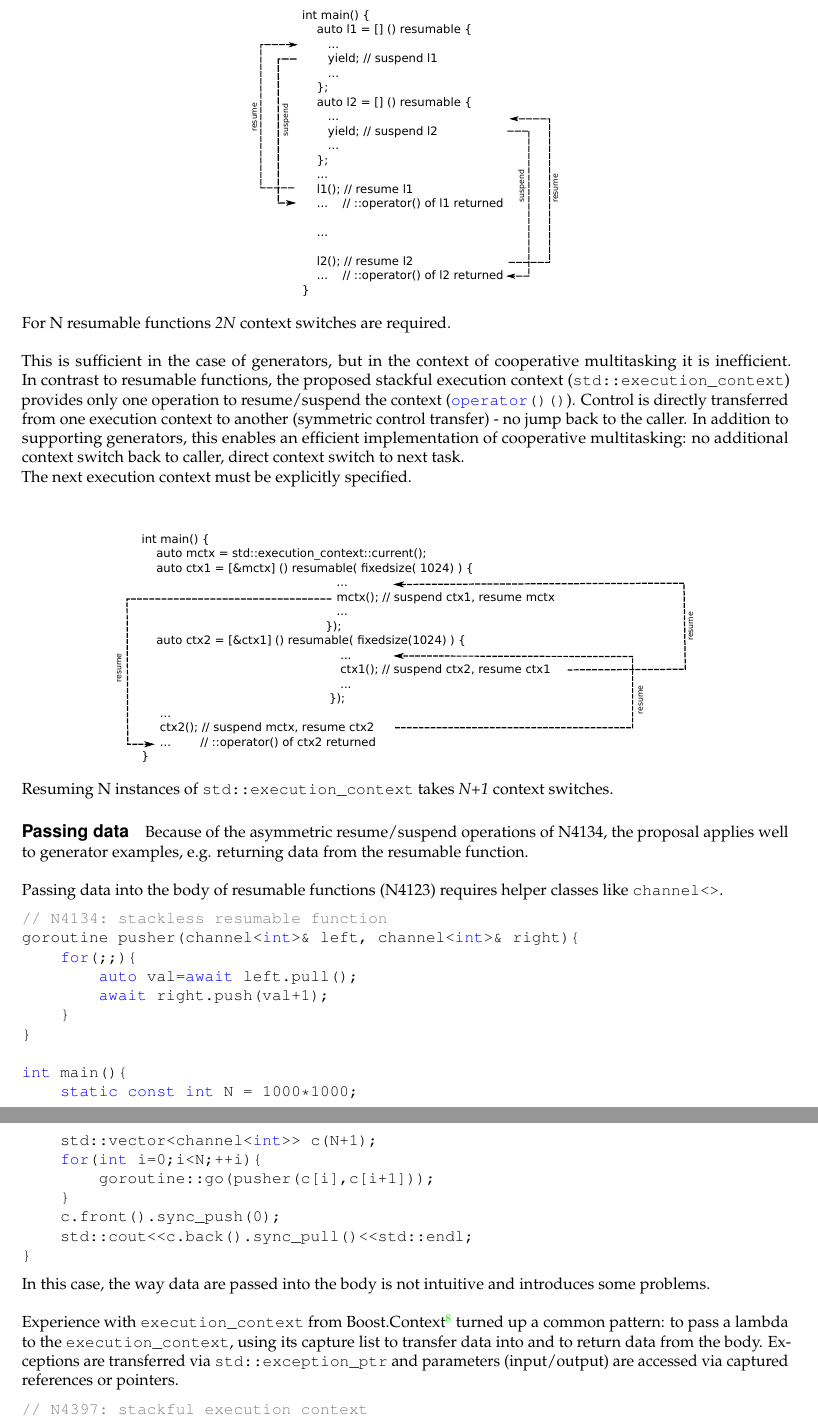
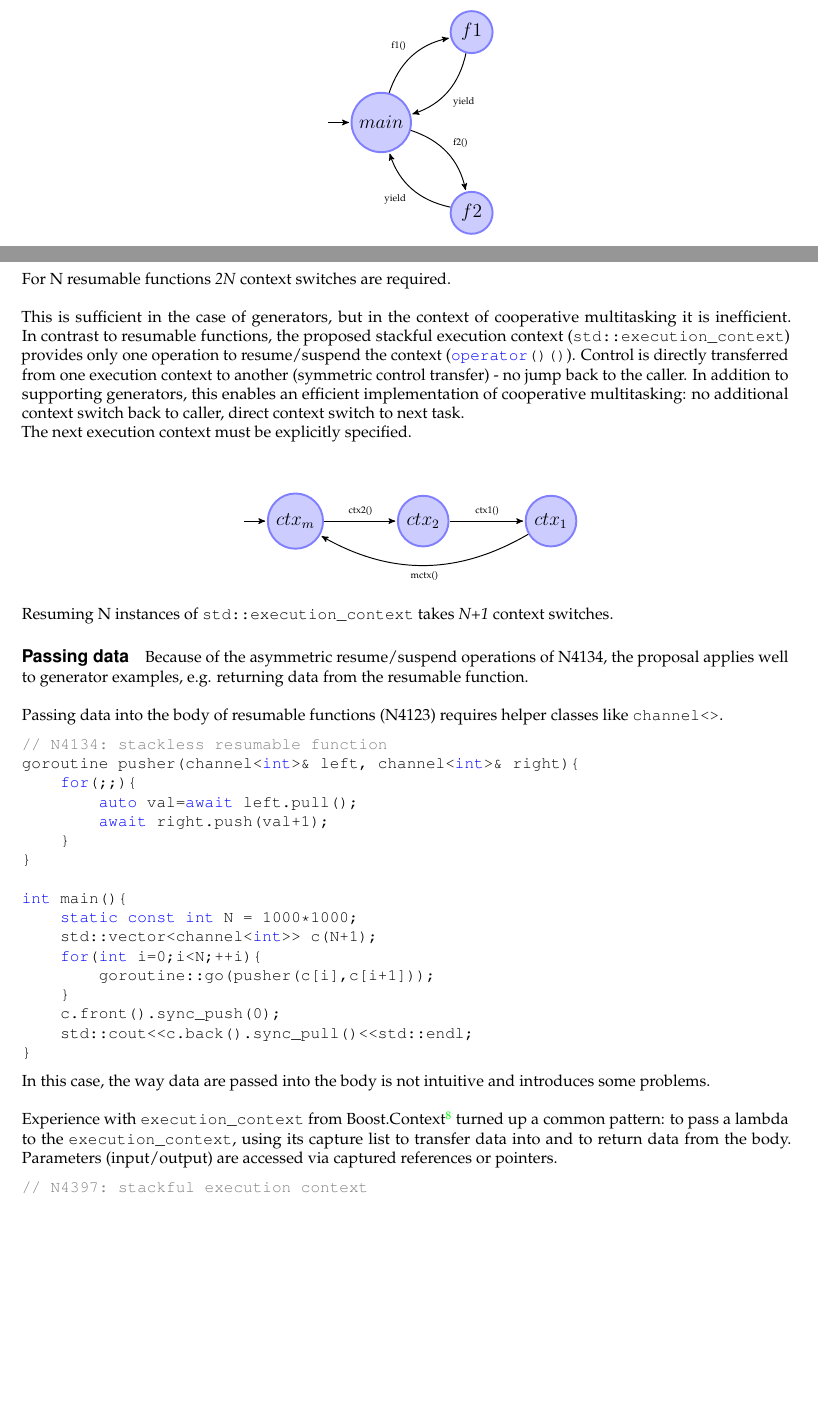
Before and after one commit to olk/P0099, a LaTeX document (n4397.tex, which reads commands.tex, discussion.tex, graphs/asymm.tex): two parts of pages 8 and 9 of 15 before the commit and two parts of pages 7 and 8 of 15 after it, joined at a grey line, cut at the place of the change, the shorter picture padded with empty space. Compiled offline with pdfLaTeX.

Commit message:
some mods (use graphs)

```diff
--- a/commands.tex
+++ b/commands.tex
@@ -13,6 +13,8 @@
 \newcommand{\pdfimg}[1]{\pdfximage{pics/#1}\pdfrefximage\pdflastximage}
 \newcommand{\img}[1]{\mbox{\pdfimg{#1}}}
 \newcommand{\imgc}[1]{\begin{center}\img{#1}\end{center}}
+\newcommand{\graph}[1]{\input{graphs/#1}}
+\newcommand{\graphc}[1]{\begin{center}\graph{#1}\end{center}}
 
 \lstset{basicstyle=\ttfamily\small\color{black},
         breakatwhitespace=true,
@@ -28,7 +30,7 @@
         stringstyle=\ttfamily\color{red}}
 
 \newcommand{\cpp}[1]{{\lstinline !#1!}\xspace}
-\newcommand{\cppf}[1]{\lstinputlisting {code/#1}}
+\newcommand{\cppf}[1]{\lstinputlisting {code/#1.cpp}}
 
 \newcommand{\await}{\cpp{await}}
 \newcommand{\channel}{\cpp{channel<>}}
--- a/discussion.tex
+++ b/discussion.tex
@@ -99,16 +99,16 @@ function.\\
 \newline
 Passing data into the body of resumable functions (N4123) requires helper
 classes like \channel.
-\cppf{N4134/channel.cpp}
+\cppf{N4134/channel}
 In this case, the way data are passed into the body is not intuitive and
 introduces some problems.\\
 \newline
 Experience with \cpp{execution_context} from Boost.Context\cite{bcontext}
 turned up a common pattern: to pass a lambda to the \cpp{execution_context},
 using its capture list to transfer data into and to return data from the
-body. Exceptions are transferred via \excpt and parameters (input/output) are
-accessed via captured references or pointers.
-\cppf{N4397/param.cpp}
+body. Parameters (input/output) are accessed via captured references or
+pointers.
+\cppf{N4397/param}
 Class \cpp{X} (rudimentary coroutine) demonstrates how input and output
 parameters are transferred between contexts. Member variable
 \emph{callee\_} represents a new execution context and captures the
--- /dev/null
+++ b/graphs/asymm.tex
@@ -0,0 +1,15 @@
+\begin{tikzpicture}[->,>=stealth',shorten >=1pt,auto,node distance=2.8cm,
+                    semithick,initial text=]
+
+  \tikzstyle{every state}=[draw=blue!50,very thick,fill=blue!20, font=\bfseries\large]
+  \tikzstyle{every edge}=[draw,font={\tiny}]
+
+  \node[state,initial] (A)                    {$main$};
+  \node[state]         (B) [above right of=A] {$f1$};
+  \node[state]         (C) [below right of=A] {$f2$};
+
+  \path (A) [bend left] edge node {f1()}   (B)
+            [bend left] edge node {f2()}   (C)
+        (B) [bend left] edge node {yield}  (A)
+        (C) [bend left] edge node {yield}  (A);
+\end{tikzpicture}
--- /dev/null
+++ b/graphs/symm.tex
@@ -0,0 +1,14 @@
+\begin{tikzpicture}[->,>=stealth',shorten >=1pt,auto,node distance=2.8cm,
+                    semithick,initial text=]
+
+  \tikzstyle{every state}=[draw=blue!50,very thick,fill=blue!20, font=\bfseries\large]
+  \tikzstyle{every edge}=[draw,font={\tiny}]
+
+  \node[state,initial] (A)              {$ctx_m$};
+  \node[state]         (B) [right of=A] {$ctx_2$};
+  \node[state]         (C) [right of=B] {$ctx_1$};
+
+  \path (A)             edge node {ctx2()}   (B)
+        (B)             edge node {ctx1()}   (C)
+        (C) [bend left] edge node {mctx()}   (A);
+\end{tikzpicture}
--- a/n4397.tex
+++ b/n4397.tex
@@ -21,6 +21,8 @@
 \usepackage{perpage}
 \usepackage{rotating}
 \usepackage{svg}
+\usepackage{tikz}
+\usetikzlibrary{arrows,automata}
 \usepackage{xcolor}
 \usepackage{xspace}
 \usepackage[colorlinks=true,
@@ -29,7 +31,7 @@
             pdfsubject  = {},
             pdfauthor   = {Oliver Kowalke},
             pdfkeywords = {C++,execution,context,coroutine,resumable,function,lambda,N4397},
-            pdftitle    = {A low-level API for a stackful coroutine}]{hyperref}
+            pdftitle    = {A low-level API for stackful coroutines}]{hyperref}
 
 %//////////////////////////////////////////////////////////////////////////////
 
```
Also changed, not shown: abstract.tex (+1 -1 lines), appendix.tex (+1 -1 lines), code/N4134/asymm.cpp (added, +11 -0 lines), code/N4397/param.cpp (+6 -10 lines), code/N4397/symm.cpp (added, +11 -0 lines), design.tex (+1 -1 lines), code/N3985/fibonacci.cpp (renamed from code/N3985/fib.cpp), code/N4134/fibonacci.cpp (renamed from code/N4134/fib.cpp), code/N4397/fibonacci.cpp (renamed from code/N4397/fib.cpp), n4397.pdf, pics/asymm.pdf (deleted), pics/asymm.svg (deleted), pics/symm.pdf (deleted), pics/symm.svg (deleted), 2 more files.
